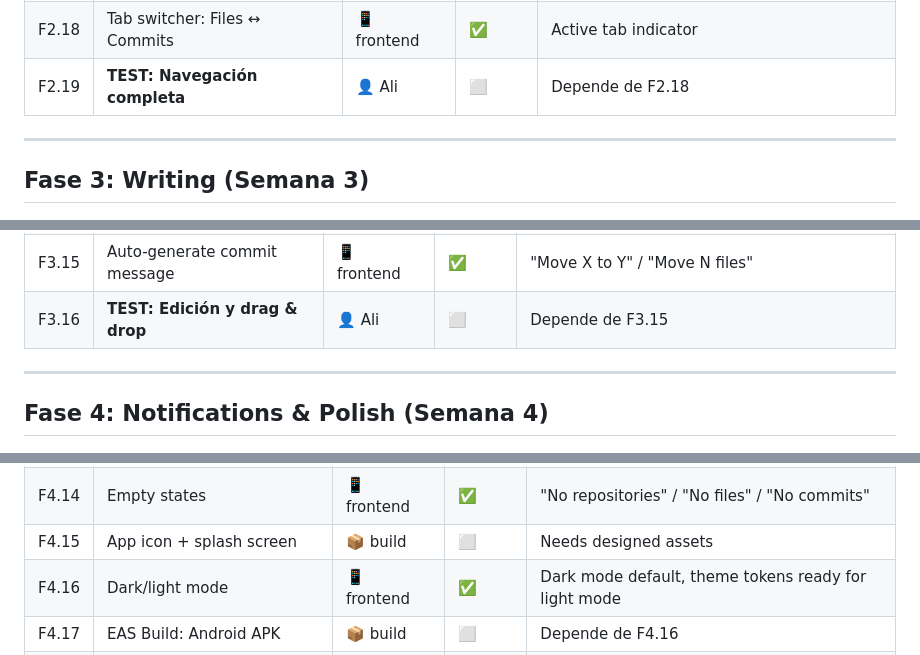
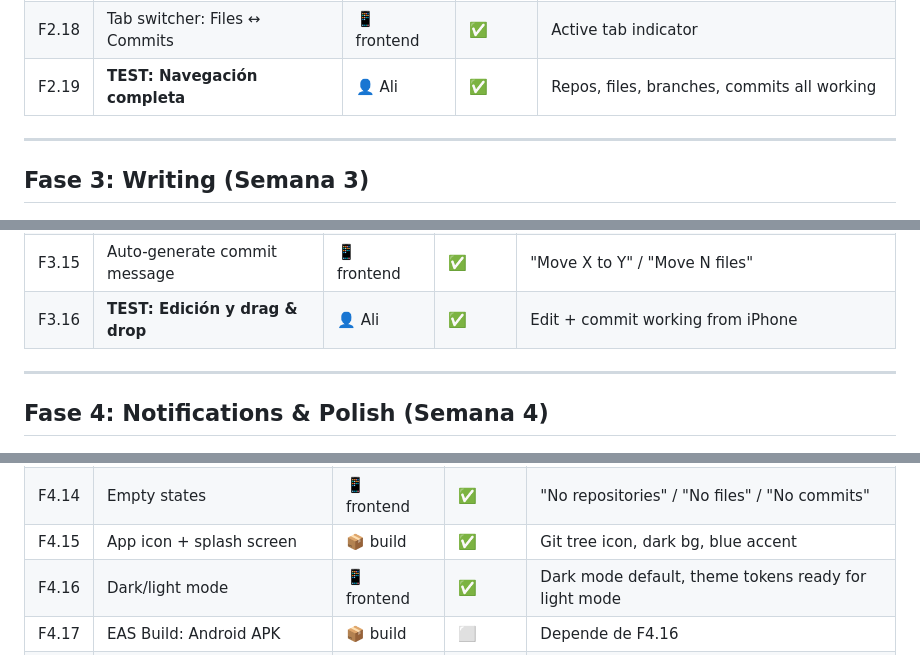
Before and after one commit to alimazid/repospace-mockup, a Markdown page: docs/PROJECT-TRACKING.md, 3 parts joined by grey strips. GitHub-like rendering.

```diff
--- a/docs/PROJECT-TRACKING.md
+++ b/docs/PROJECT-TRACKING.md
@@ -56,7 +56,7 @@
 | F2.16 | Componente: CommitHistory | 📱 frontend | ✅ | Inline in repo detail screen |
 | F2.17 | Diferenciar humano vs bot | 📱 frontend | ✅ | Teal dot = human, blue dot = bot |
 | F2.18 | Tab switcher: Files ↔ Commits | 📱 frontend | ✅ | Active tab indicator |
-| F2.19 | **TEST: Navegación completa** | 👤 Ali | ⬜ | Depende de F2.18 |
+| F2.19 | **TEST: Navegación completa** | 👤 Ali | ✅ | Repos, files, branches, commits all working |
 
 ---
 
@@ -79,7 +79,7 @@
 | F3.13 | Undo individual + discard all | 📱 frontend | ✅ | Per-item undo + discard all |
 | F3.14 | API: batch move (Git Trees) | 🔧 backend | ✅ | Git Trees API via github-proxy/move |
 | F3.15 | Auto-generate commit message | 📱 frontend | ✅ | "Move X to Y" / "Move N files" |
-| F3.16 | **TEST: Edición y drag & drop** | 👤 Ali | ⬜ | Depende de F3.15 |
+| F3.16 | **TEST: Edición y drag & drop** | 👤 Ali | ✅ | Edit + commit working from iPhone |
 
 ---
 
@@ -101,7 +101,7 @@
 | F4.12 | Error handling global | 📱 frontend | ✅ | ErrorBoundary + per-screen error states with retry |
 | F4.13 | Pull-to-refresh | 📱 frontend | ✅ | RefreshControl in repos dashboard |
 | F4.14 | Empty states | 📱 frontend | ✅ | "No repositories" / "No files" / "No commits" |
-| F4.15 | App icon + splash screen | 📦 build | ⬜ | Needs designed assets |
+| F4.15 | App icon + splash screen | 📦 build | ✅ | Git tree icon, dark bg, blue accent |
 | F4.16 | Dark/light mode | 📱 frontend | ✅ | Dark mode default, theme tokens ready for light mode |
 | F4.17 | EAS Build: Android APK | 📦 build | ⬜ | Depende de F4.16 |
 | F4.18 | EAS Build: iOS IPA | 📦 build | ⬜ | Depende de F4.16, F4.19 |
```
Also changed, not shown: other parts of docs/PROJECT-TRACKING.md (+6 -6 lines).
